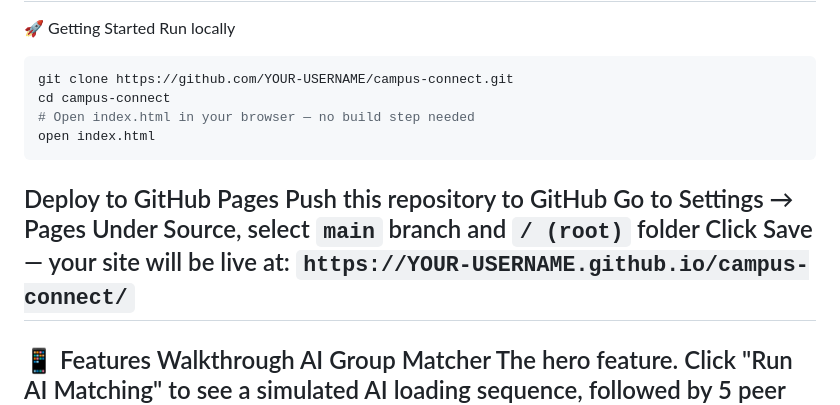
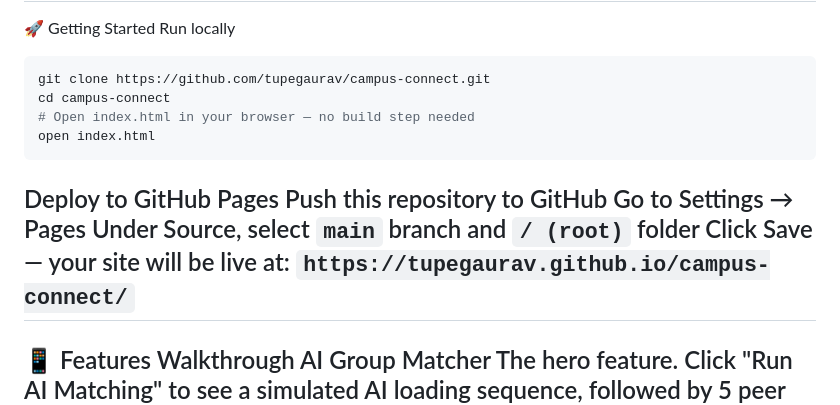
Before and after one commit to tupegaurav/campus-connect, a Markdown page: README.md, the part around one of its changes. Drawn GitHub-style.

````diff
--- a/README.md
+++ b/README.md
@@ -33,7 +33,7 @@ AI Layer (planned)	Python-based recommendation microservice
 🚀 Getting Started
 Run locally
 ```bash
-git clone https://github.com/YOUR-USERNAME/campus-connect.git
+git clone https://github.com/tupegaurav/campus-connect.git
 cd campus-connect
 # Open index.html in your browser — no build step needed
 open index.html
@@ -43,7 +43,7 @@ Push this repository to GitHub
 Go to Settings → Pages
 Under Source, select `main` branch and `/ (root)` folder
 Click Save — your site will be live at:
-`https://YOUR-USERNAME.github.io/campus-connect/`
+`https://tupegaurav.github.io/campus-connect/`
 ---
 📱 Features Walkthrough
 AI Group Matcher
````
Also changed, not shown: other parts of README.md (+1 -1 lines).
